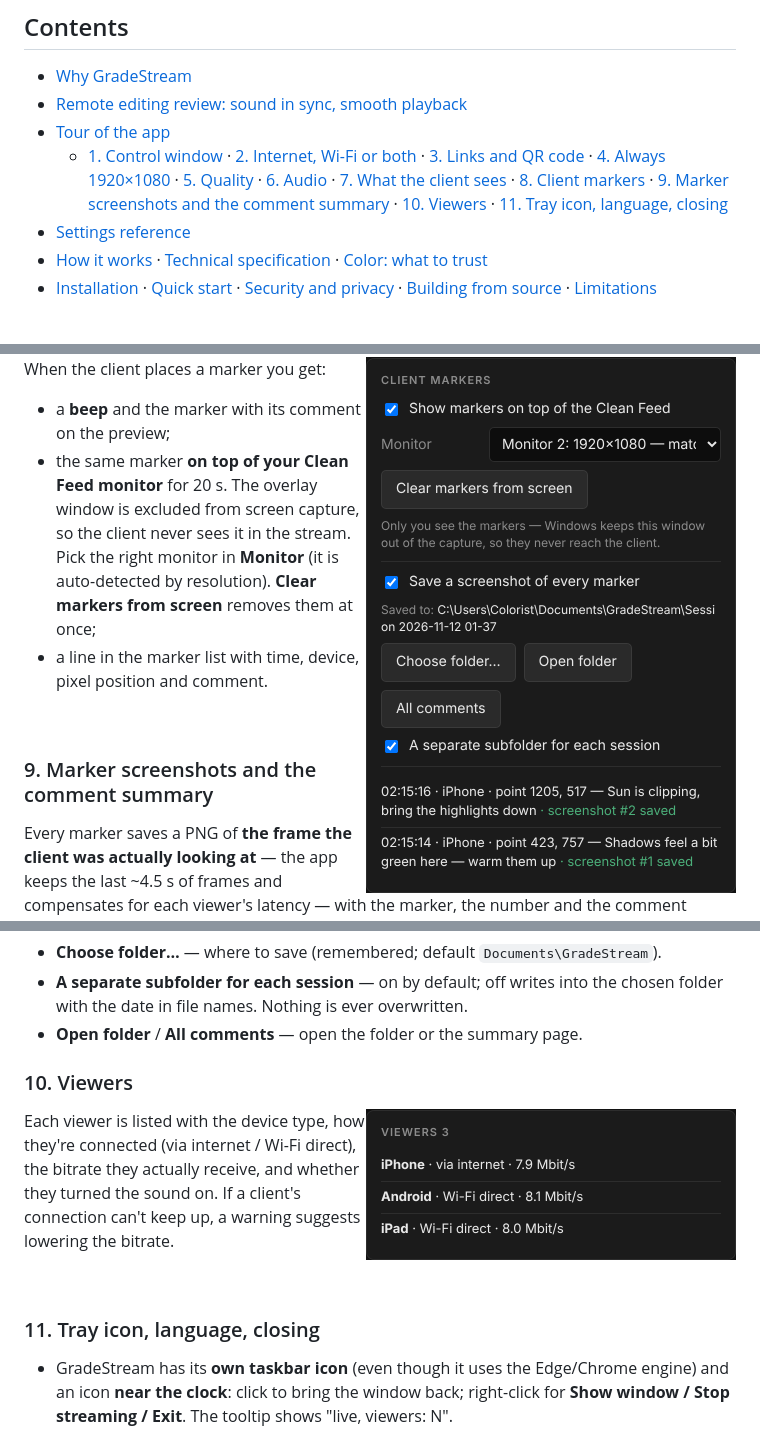
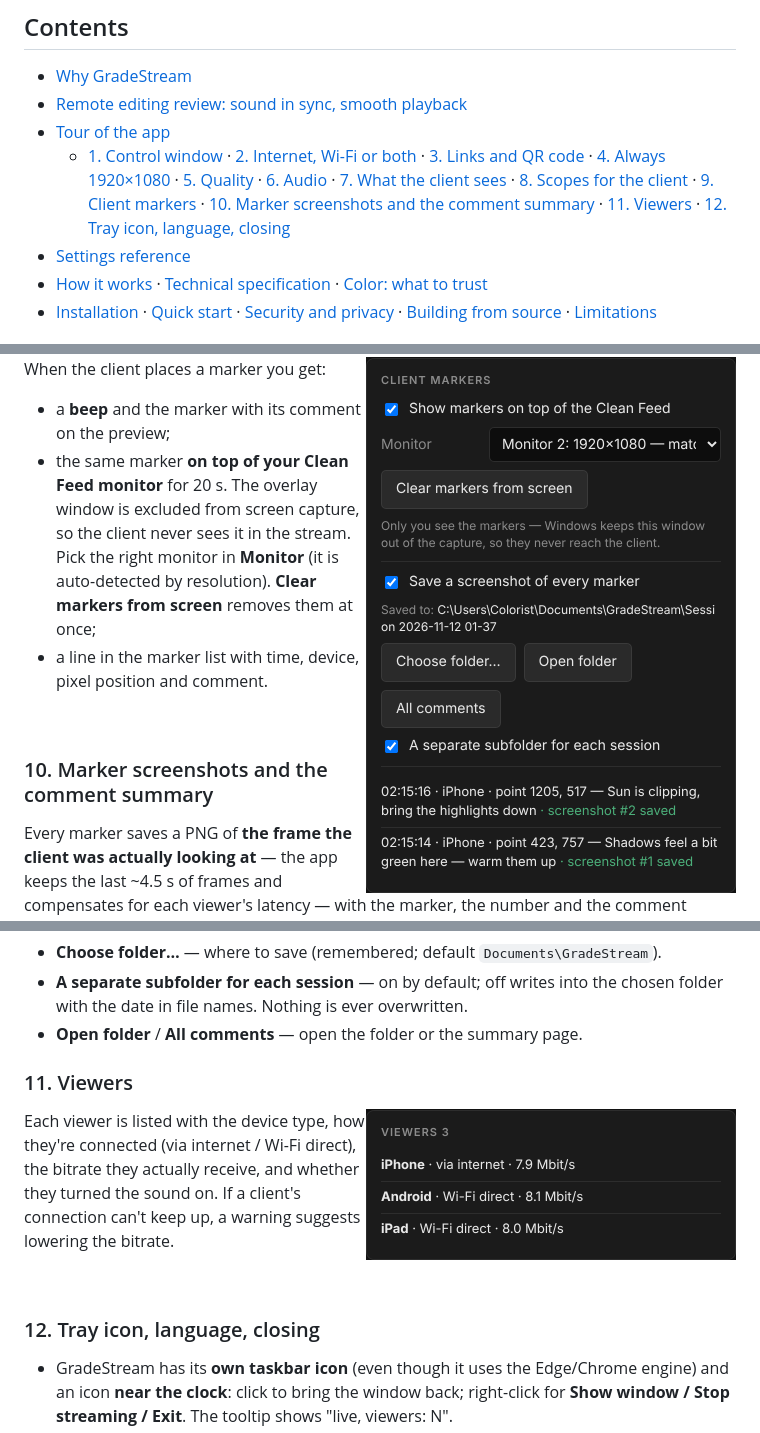
Before and after one commit to ushtozhish/gradestream, a Markdown page: README.md, 3 parts joined by grey strips. Drawn GitHub-style.

```diff
--- a/README.md
+++ b/README.md
@@ -21,7 +21,7 @@ For colorists and editors: show a grade during a remote session or to everyone i
 - [Why GradeStream](#why-gradestream)
 - [Remote editing review: sound in sync, smooth playback](#remote-editing-review-sound-in-sync-smooth-playback)
 - [Tour of the app](#tour-of-the-app)
-  - [1. Control window](#1-control-window) · [2. Internet, Wi-Fi or both](#2-internet-wi-fi-or-both) · [3. Links and QR code](#3-links-and-qr-code) · [4. Always 1920×1080](#4-always-19201080) · [5. Quality](#5-quality) · [6. Audio](#6-audio) · [7. What the client sees](#7-what-the-client-sees) · [8. Client markers](#8-client-markers) · [9. Marker screenshots and the comment summary](#9-marker-screenshots-and-the-comment-summary) · [10. Viewers](#10-viewers) · [11. Tray icon, language, closing](#11-tray-icon-language-closing)
+  - [1. Control window](#1-control-window) · [2. Internet, Wi-Fi or both](#2-internet-wi-fi-or-both) · [3. Links and QR code](#3-links-and-qr-code) · [4. Always 1920×1080](#4-always-19201080) · [5. Quality](#5-quality) · [6. Audio](#6-audio) · [7. What the client sees](#7-what-the-client-sees) · [8. Scopes for the client](#8-scopes-for-the-client) · [9. Client markers](#9-client-markers) · [10. Marker screenshots and the comment summary](#10-marker-screenshots-and-the-comment-summary) · [11. Viewers](#11-viewers) · [12. Tray icon, language, closing](#12-tray-icon-language-closing)
 - [Settings reference](#settings-reference)
 - [How it works](#how-it-works) · [Technical specification](#technical-specification) · [Color: what to trust](#color-what-to-trust-and-what-not-to)
 - [Installation](#installation) · [Quick start](#quick-start) · [Security and privacy](#security-and-privacy) · [Building from source](#building-from-source) · [Limitations](#limitations)
@@ -175,7 +199,7 @@ When the client places a marker you get:
 
 <br clear="right">
 
-### 9. Marker screenshots and the comment summary
+### 10. Marker screenshots and the comment summary
 
 Every marker saves a PNG of **the frame the client was actually looking at** — the app keeps the last ~4.5 s of frames and compensates for each viewer's latency — with the marker, the number and the comment burned in:
 
@@ -189,7 +213,7 @@ All markers of a session are collected in `comments.html` (with "Done" checkboxe
 - **A separate subfolder for each session** — on by default; off writes into the chosen folder with the date in file names. Nothing is ever overwritten.
 - **Open folder** / **All comments** — open the folder or the summary page.
 
-### 10. Viewers
+### 11. Viewers
 
 <img src="docs/img/panel-viewers.png" width="370" align="right" alt="Viewers panel: three devices with path and bitrate">
 
@@ -197,7 +221,7 @@ Each viewer is listed with the device type, how they're connected (via internet
 
 <br clear="right">
 
-### 11. Tray icon, language, closing
+### 12. Tray icon, language, closing
 
 - GradeStream has its **own taskbar icon** (even though it uses the Edge/Chrome engine) and an icon **near the clock**: click to bring the window back; right-click for **Show window / Stop streaming / Exit**. The tooltip shows "live, viewers: N".
 - Minimizing during a live stream shows a one-time notification about where the app went.
```
Also changed, not shown: other parts of README.md (+26 -1 lines), docs/img/scopes-big-portrait.png (added), docs/img/scopes-big.png (added), docs/img/scopes-corner.png (added), 6 other files.
